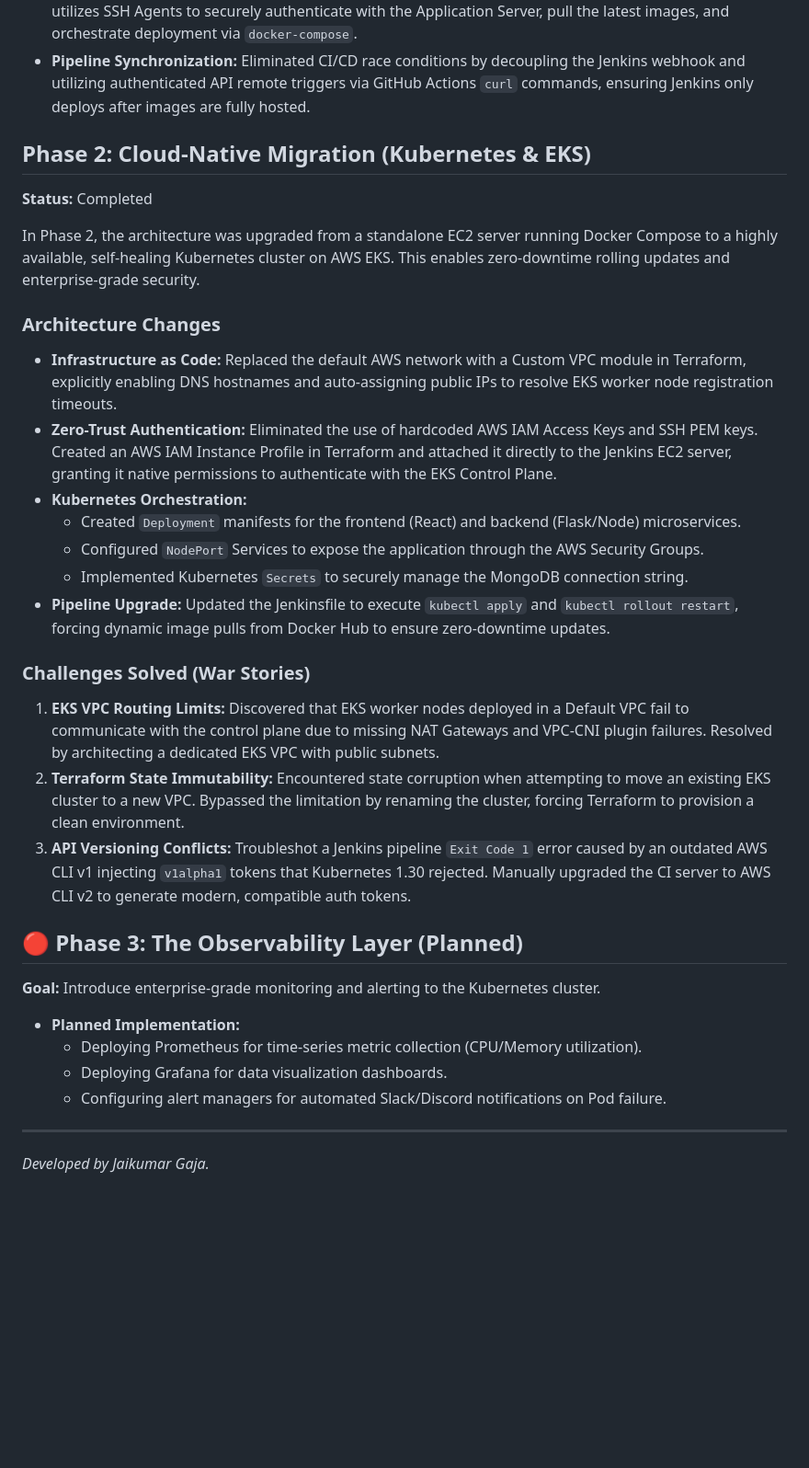
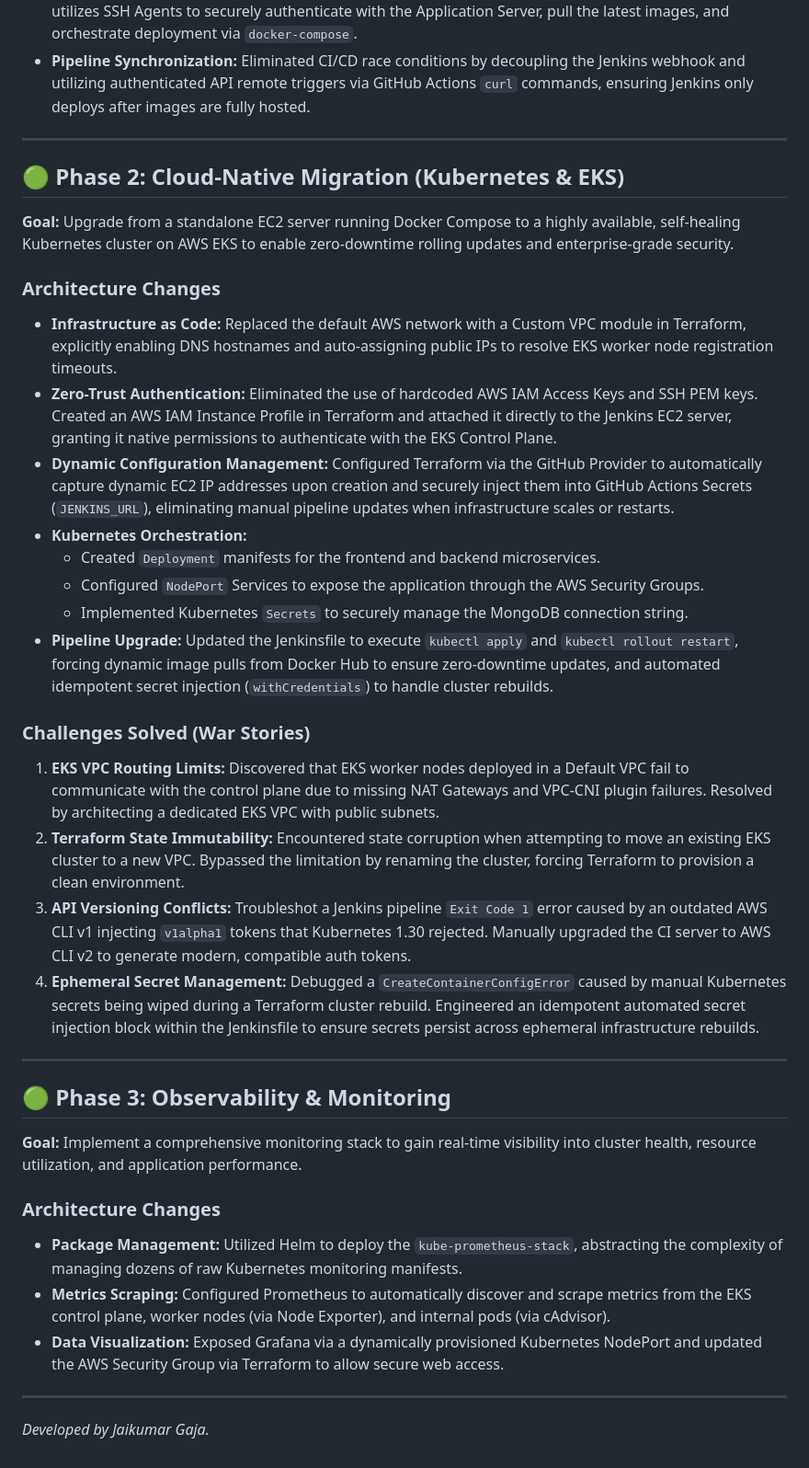
Before and after one commit to JaikumarGaja/Devops-Portfolio-Project, a Markdown page: README.md, the part around one of its changes. Shown at 92% size. GitHub-like rendering; blank space fills up the shorter version.

```diff
--- a/README.md
+++ b/README.md
@@ -22,32 +23,36 @@ This repository demonstrates the progressive evolution of a cloud-native, 3-tier
 * **Continuous Deployment:** Self-hosted **Jenkins** on an isolated EC2 instance. The declarative `Jenkinsfile` utilizes SSH Agents to securely authenticate with the Application Server, pull the latest images, and orchestrate deployment via `docker-compose`.
 * **Pipeline Synchronization:** Eliminated CI/CD race conditions by decoupling the Jenkins webhook and utilizing authenticated API remote triggers via GitHub Actions `curl` commands, ensuring Jenkins only deploys after images are fully hosted.
 
-## Phase 2: Cloud-Native Migration (Kubernetes & EKS)
-**Status:** Completed
+---
 
-In Phase 2, the architecture was upgraded from a standalone EC2 server running Docker Compose to a highly available, self-healing Kubernetes cluster on AWS EKS. This enables zero-downtime rolling updates and enterprise-grade security.
+## 🟢 Phase 2: Cloud-Native Migration (Kubernetes & EKS)
+**Goal:** Upgrade from a standalone EC2 server running Docker Compose to a highly available, self-healing Kubernetes cluster on AWS EKS to enable zero-downtime rolling updates and enterprise-grade security.
 
 ### Architecture Changes
 * **Infrastructure as Code:** Replaced the default AWS network with a Custom VPC module in Terraform, explicitly enabling DNS hostnames and auto-assigning public IPs to resolve EKS worker node registration timeouts.
 * **Zero-Trust Authentication:** Eliminated the use of hardcoded AWS IAM Access Keys and SSH PEM keys. Created an AWS IAM Instance Profile in Terraform and attached it directly to the Jenkins EC2 server, granting it native permissions to authenticate with the EKS Control Plane.
+* **Dynamic Configuration Management:** Configured Terraform via the GitHub Provider to automatically capture dynamic EC2 IP addresses upon creation and securely inject them into GitHub Actions Secrets (`JENKINS_URL`), eliminating manual pipeline updates when infrastructure scales or restarts.
 * **Kubernetes Orchestration:**
-  * Created `Deployment` manifests for the frontend (React) and backend (Flask/Node) microservices.
+  * Created `Deployment` manifests for the frontend and backend microservices.
   * Configured `NodePort` Services to expose the application through the AWS Security Groups.
   * Implemented Kubernetes `Secrets` to securely manage the MongoDB connection string.
-* **Pipeline Upgrade:** Updated the Jenkinsfile to execute `kubectl apply` and `kubectl rollout restart`, forcing dynamic image pulls from Docker Hub to ensure zero-downtime updates.
+* **Pipeline Upgrade:** Updated the Jenkinsfile to execute `kubectl apply` and `kubectl rollout restart`, forcing dynamic image pulls from Docker Hub to ensure zero-downtime updates, and automated idempotent secret injection (`withCredentials`) to handle cluster rebuilds.
 
 ### Challenges Solved (War Stories)
 1. **EKS VPC Routing Limits:** Discovered that EKS worker nodes deployed in a Default VPC fail to communicate with the control plane due to missing NAT Gateways and VPC-CNI plugin failures. Resolved by architecting a dedicated EKS VPC with public subnets.
 2. **Terraform State Immutability:** Encountered state corruption when attempting to move an existing EKS cluster to a new VPC. Bypassed the limitation by renaming the cluster, forcing Terraform to provision a clean environment.
 3. **API Versioning Conflicts:** Troubleshot a Jenkins pipeline `Exit Code 1` error caused by an outdated AWS CLI v1 injecting `v1alpha1` tokens that Kubernetes 1.30 rejected. Manually upgraded the CI server to AWS CLI v2 to generate modern, compatible auth tokens.
+4. **Ephemeral Secret Management:** Debugged a `CreateContainerConfigError` caused by manual Kubernetes secrets being wiped during a Terraform cluster rebuild. Engineered an idempotent automated secret injection block within the Jenkinsfile to ensure secrets persist across ephemeral infrastructure rebuilds.
 
-## 🔴 Phase 3: The Observability Layer (Planned)
-**Goal:** Introduce enterprise-grade monitoring and alerting to the Kubernetes cluster.
+---
 
-* **Planned Implementation:**
-  * Deploying Prometheus for time-series metric collection (CPU/Memory utilization).
-  * Deploying Grafana for data visualization dashboards.
-  * Configuring alert managers for automated Slack/Discord notifications on Pod failure.
+## 🟢 Phase 3: Observability & Monitoring
+**Goal:** Implement a comprehensive monitoring stack to gain real-time visibility into cluster health, resource utilization, and application performance.
+
+### Architecture Changes
+* **Package Management:** Utilized Helm to deploy the `kube-prometheus-stack`, abstracting the complexity of managing dozens of raw Kubernetes monitoring manifests.
+* **Metrics Scraping:** Configured Prometheus to automatically discover and scrape metrics from the EKS control plane, worker nodes (via Node Exporter), and internal pods (via cAdvisor).
+* **Data Visualization:** Exposed Grafana via a dynamically provisioned Kubernetes NodePort and updated the AWS Security Group via Terraform to allow secure web access.
 
 ---
 *Developed by Jaikumar Gaja.*
```
Also changed, not shown: other parts of README.md (+2 -1 lines).
